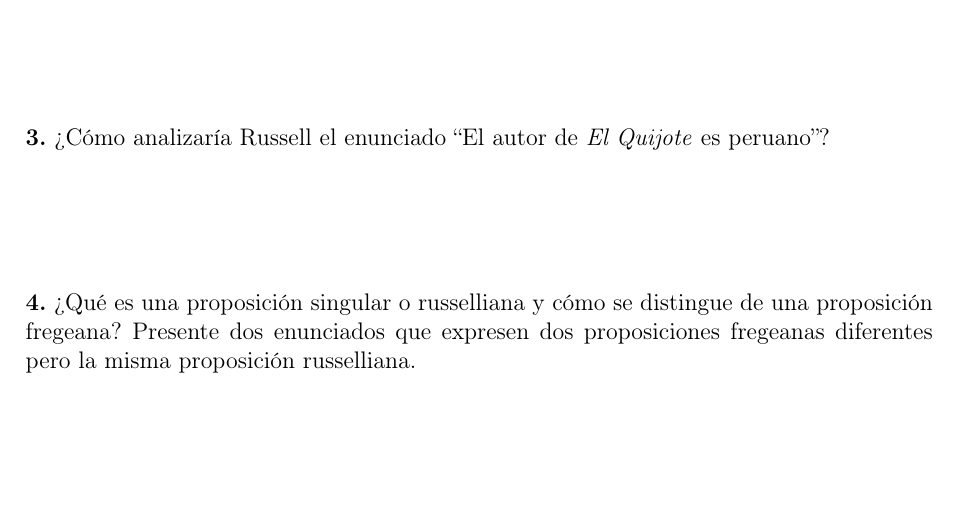
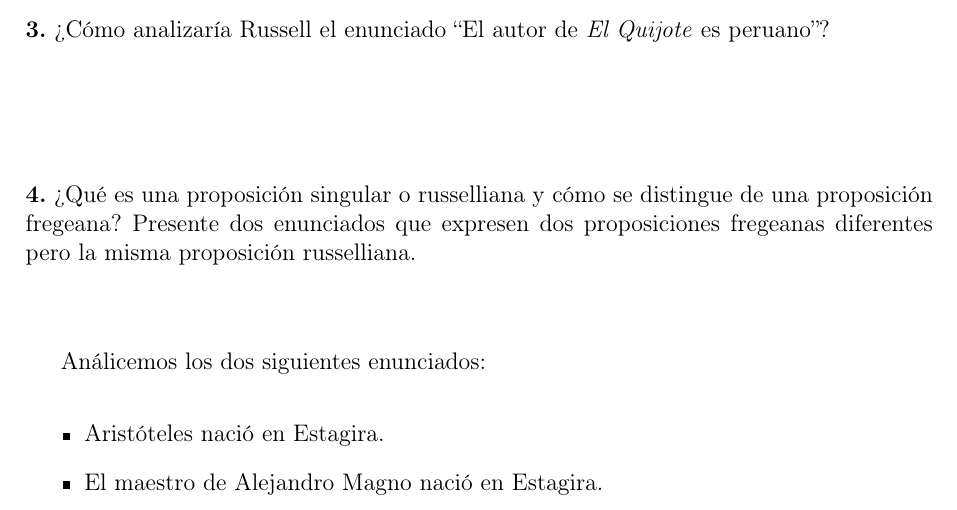
Before and after one commit to marcoperg/ontology, a LaTeX document (philosophy/UNED/Filosofía del Lenguaje/Semántica/miscelánea/PECI.tex): part of page 2 of 2, cut so that both start at the same text, the shorter picture padded with empty space. Compiled offline with pdfLaTeX.

Commit message:
A little bit of Russell

```diff
--- a/philosophy/UNED/Filosofía del Lenguaje/Semántica/miscelánea/PECI.tex
+++ b/philosophy/UNED/Filosofía del Lenguaje/Semántica/miscelánea/PECI.tex
@@ -47,7 +47,14 @@ Frege intenta solucionar este problema basándose en su distinción entre sentid
 
 \noindent\textbf{4.} ¿Qué es una proposición singular o russelliana y cómo se distingue de una proposición fregeana? Presente dos enunciados que expresen dos proposiciones fregeanas diferentes pero la misma proposición russelliana.
 
-\vspace{2cm}
+
+\vspace{1cm}
+
+Análicemos los dos siguientes enunciados:
+\begin{itemize}
+\item Aristóteles nació en Estagira.
+\item El maestro de Alejandro Magno nació en Estagira.
+\end{itemize}
 
 \end{document}
 
```
Also changed, not shown: philosophy/UNED/Filosofía del Lenguaje/Semántica/.pdfs/Russell.pdf (added), philosophy/UNED/Filosofía del Lenguaje/Semántica/miscelánea/PECI.pdf, 1 other file.
